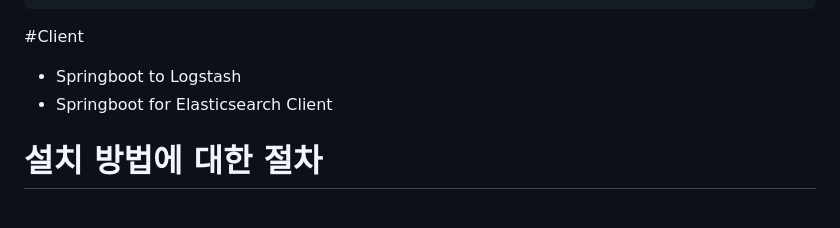
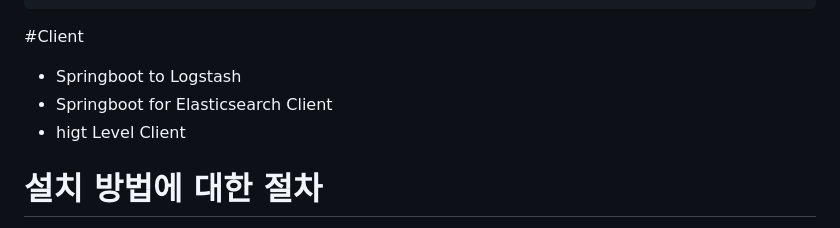
Before and after one commit to lswteen/blog, a Markdown page: 티스토리/ELK_스택_8.9.1설치_챕터1.md, the part around the change. Drawn GitHub-style.

```diff
--- a/티스토리/ELK_스택_8.9.1설치_챕터1.md
+++ b/티스토리/ELK_스택_8.9.1설치_챕터1.md
@@ -194,6 +194,7 @@ https://www.knotend.com/g/a#N4IgzgpgTglghgGxgLwnARgiAxA9lAWxAC5QA7XAEwjBPIHYAWAD
 #Client
 - Springboot to Logstash
 - Springboot for Elasticsearch Client
+- higt Level Client
 
 # 설치 방법에 대한 절차
 Task 항목 도출후 진행 필요
```
Also changed, not shown: 티스토리/github 1일 1coomit 챌린지를 위한 선행조건 잔디가 안깔려요.md (+0 -1 lines).
